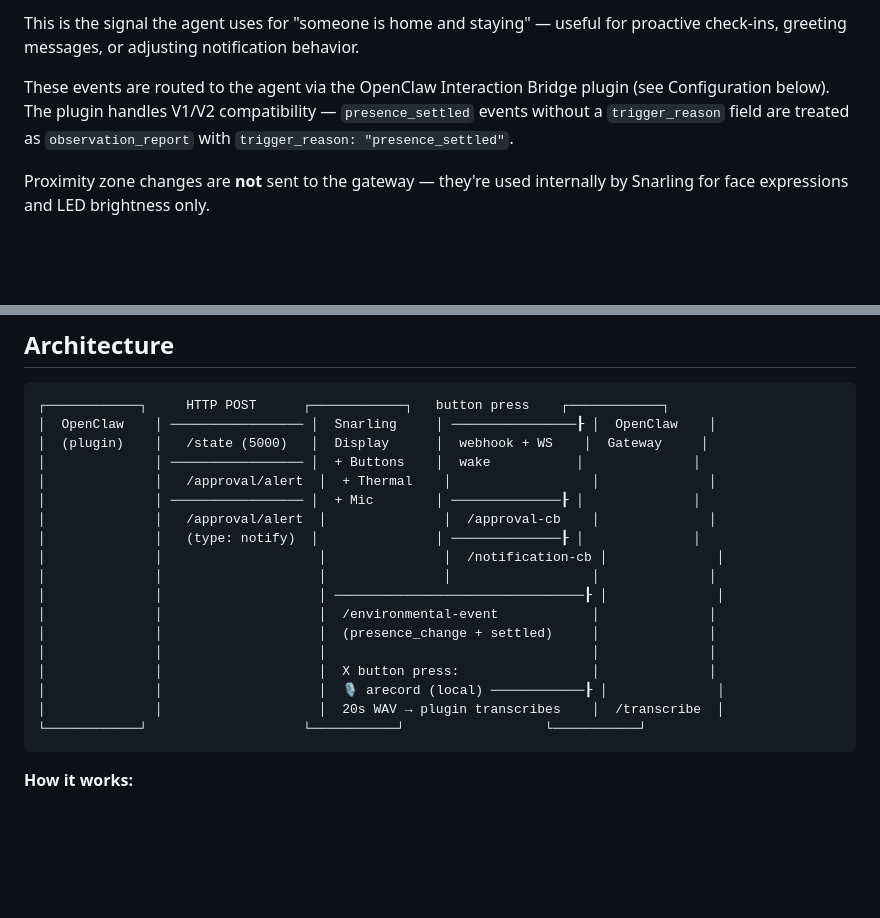
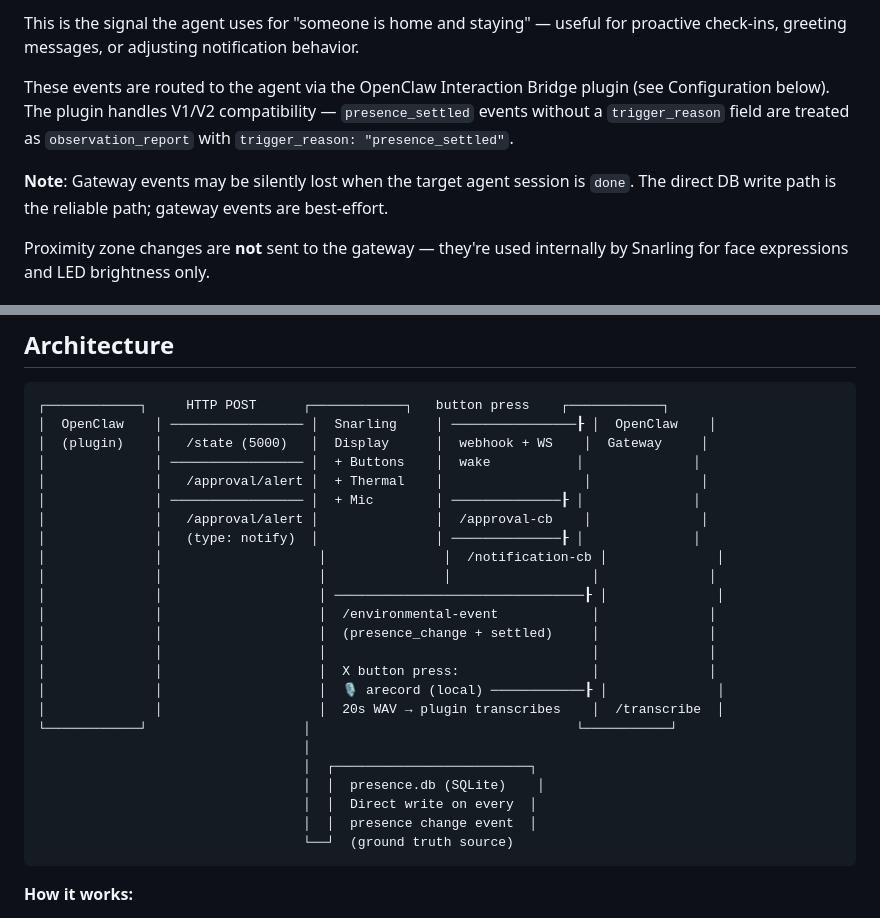
Before and after one commit to snarflakes/snarling, a Markdown page: README.md, 2 parts joined by grey strips. Drawn GitHub-style; blank space fills up the shorter version.

````diff
--- a/README.md
+++ b/README.md
@@ -197,6 +221,8 @@ This is the signal the agent uses for "someone is home and staying" — useful f
 
 These events are routed to the agent via the OpenClaw Interaction Bridge plugin (see Configuration below). The plugin handles V1/V2 compatibility — `presence_settled` events without a `trigger_reason` field are treated as `observation_report` with `trigger_reason: "presence_settled"`.
 
+**Note**: Gateway events may be silently lost when the target agent session is `done`. The direct DB write path is the reliable path; gateway events are best-effort.
+
 Proximity zone changes are **not** sent to the gateway — they're used internally by Snarling for face expressions and LED brightness only.
 
 ### Presence Data Logging
@@ -232,9 +258,9 @@ This log enables the environmental agent to build rolling statistics over time
 │  OpenClaw    │ ───────────────── │  Snarling     │ ────────────────┠ │  OpenClaw    │
 │  (plugin)    │   /state (5000)   │  Display      │  webhook + WS    │  Gateway     │
 │              │ ───────────────── │  + Buttons    │  wake           │              │
-│              │   /approval/alert  │  + Thermal    │                  │              │
+│              │   /approval/alert │  + Thermal    │                  │              │
 │              │ ───────────────── │  + Mic        │ ──────────────┠ │              │
-│              │   /approval/alert  │               │  /approval-cb    │              │
+│              │   /approval/alert │               │  /approval-cb    │              │
 │              │   (type: notify)  │               │ ──────────────┠ │              │
 │              │                    │               │  /notification-cb │              │
 │              │                    │               │                  │              │
@@ -245,7 +271,13 @@ This log enables the environmental agent to build rolling statistics over time
 │              │                    │  X button press:                 │              │
 │              │                    │  🎙 arecord (local) ────────────┠ │              │
 │              │                    │  20s WAV → plugin transcribes    │  /transcribe  │
-└────────────┘                    └───────────┘                  └───────────┘
+└────────────┘                    │                                  └───────────┘
+                                  │
+                                  │  ┌─────────────────────────┐
+                                  │  │  presence.db (SQLite)    │
+                                  │  │  Direct write on every  │
+                                  │  │  presence change event  │
+                                  └──┘  (ground truth source)
 ```
 
 **How it works:**
````
Also changed, not shown: other parts of README.md (+27 -3 lines).
